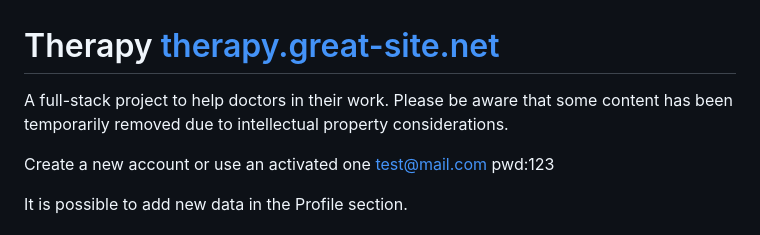
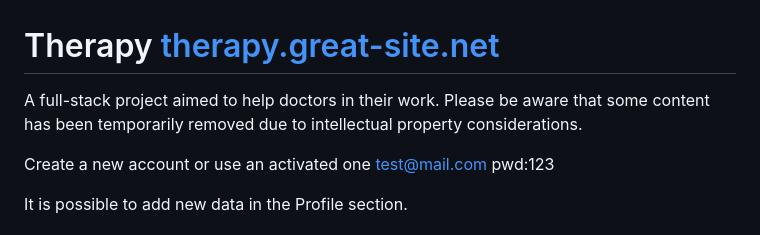
Before and after one commit to mystyButterfly/therapy, a Markdown page: README.md, the part around the change. Drawn GitHub-style.

```diff
--- a/README.md
+++ b/README.md
@@ -1,5 +1,5 @@
 # Therapy [therapy.great-site.net](https://therapy.great-site.net/)
-A full-stack project to help doctors in their work. Please be aware that some content has been temporarily removed due to intellectual property considerations.
+A full-stack project aimed to help doctors in their work. Please be aware that some content has been temporarily removed due to intellectual property considerations.
 
 Create a new account or use an activated one
 test@mail.com pwd:123
```
